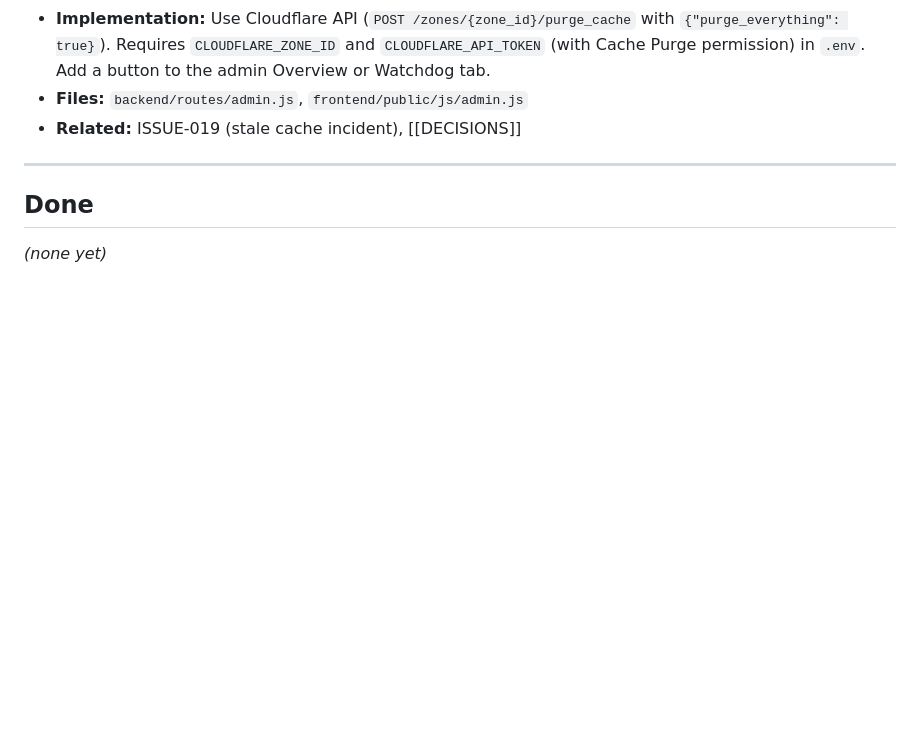
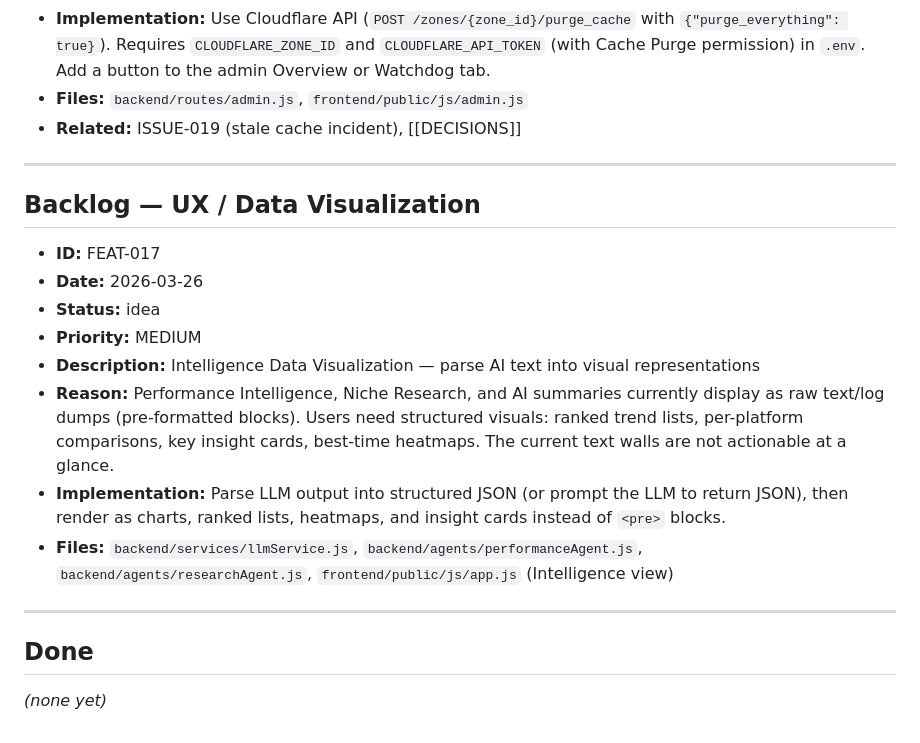
Before and after one commit to MarkyVee/social-buster, a Markdown page: .claude/docs/FEATURES.md, the part around the change. Drawn GitHub-style; blank space fills up the shorter version.

Commit message:
Add FEAT-017: Intelligence data visualization (parse AI text into charts)
Co-Authored-By: Claude Opus 4.6 <noreply@anthropic.com>

```diff
--- a/.claude/docs/FEATURES.md
+++ b/.claude/docs/FEATURES.md
@@ -212,6 +212,19 @@ Track feature ideas, requests, and enhancements as they come up during work.
 
 ---
 
+## Backlog — UX / Data Visualization
+
+- **ID:** FEAT-017
+- **Date:** 2026-03-26
+- **Status:** idea
+- **Priority:** MEDIUM
+- **Description:** Intelligence Data Visualization — parse AI text into visual representations
+- **Reason:** Performance Intelligence, Niche Research, and AI summaries currently display as raw text/log dumps (pre-formatted blocks). Users need structured visuals: ranked trend lists, per-platform comparisons, key insight cards, best-time heatmaps. The current text walls are not actionable at a glance.
+- **Implementation:** Parse LLM output into structured JSON (or prompt the LLM to return JSON), then render as charts, ranked lists, heatmaps, and insight cards instead of `<pre>` blocks.
+- **Files:** `backend/services/llmService.js`, `backend/agents/performanceAgent.js`, `backend/agents/researchAgent.js`, `frontend/public/js/app.js` (Intelligence view)
+
+---
+
 ## Done
 
 _(none yet)_
```
